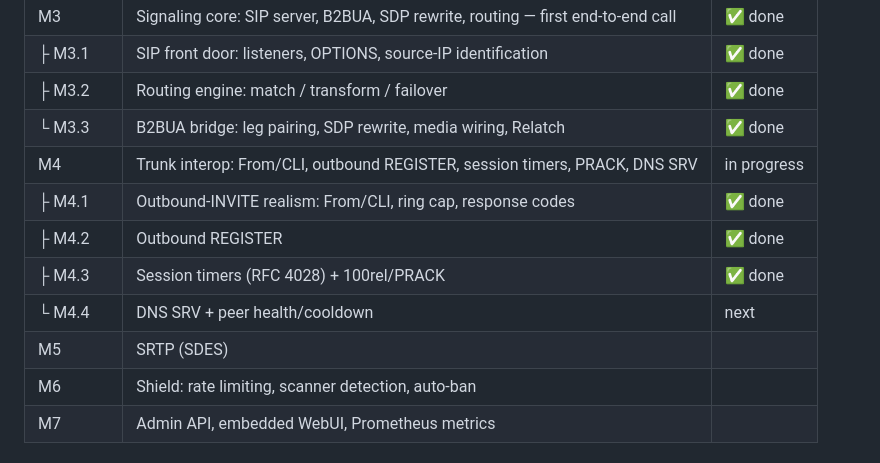
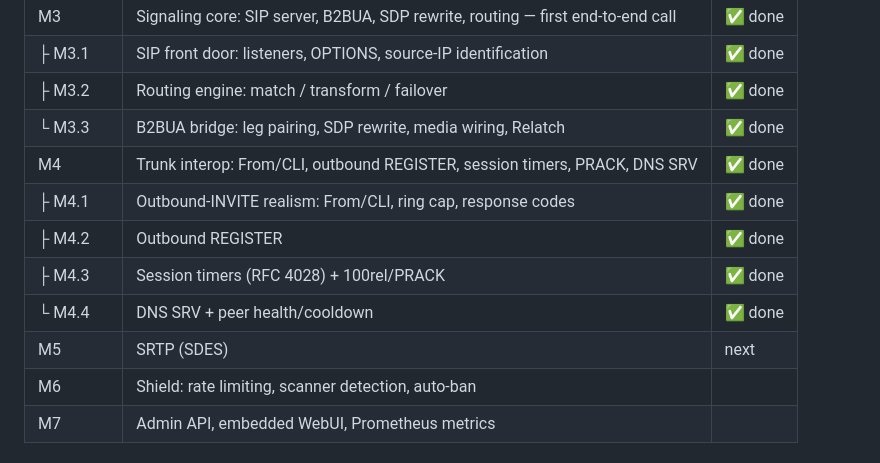
Before and after one commit to rasonyang/freesbc, a Markdown page: README.md, the part around the change. GitHub-like rendering.

Commit message:
docs: mark M4.4 (DNS SRV + peer health) done, M5 next

```diff
--- a/README.md
+++ b/README.md
@@ -76,12 +76,12 @@ routes:
 | ├ M3.1 | SIP front door: listeners, OPTIONS, source-IP identification | ✅ done |
 | ├ M3.2 | Routing engine: match / transform / failover | ✅ done |
 | └ M3.3 | B2BUA bridge: leg pairing, SDP rewrite, media wiring, Relatch | ✅ done |
-| M4 | Trunk interop: From/CLI, outbound REGISTER, session timers, PRACK, DNS SRV | in progress |
+| M4 | Trunk interop: From/CLI, outbound REGISTER, session timers, PRACK, DNS SRV | ✅ done |
 | ├ M4.1 | Outbound-INVITE realism: From/CLI, ring cap, response codes | ✅ done |
 | ├ M4.2 | Outbound REGISTER | ✅ done |
 | ├ M4.3 | Session timers (RFC 4028) + 100rel/PRACK | ✅ done |
-| └ M4.4 | DNS SRV + peer health/cooldown | next |
-| M5 | SRTP (SDES) | |
+| └ M4.4 | DNS SRV + peer health/cooldown | ✅ done |
+| M5 | SRTP (SDES) | next |
 | M6 | Shield: rate limiting, scanner detection, auto-ban | |
 | M7 | Admin API, embedded WebUI, Prometheus metrics | |
 
```
